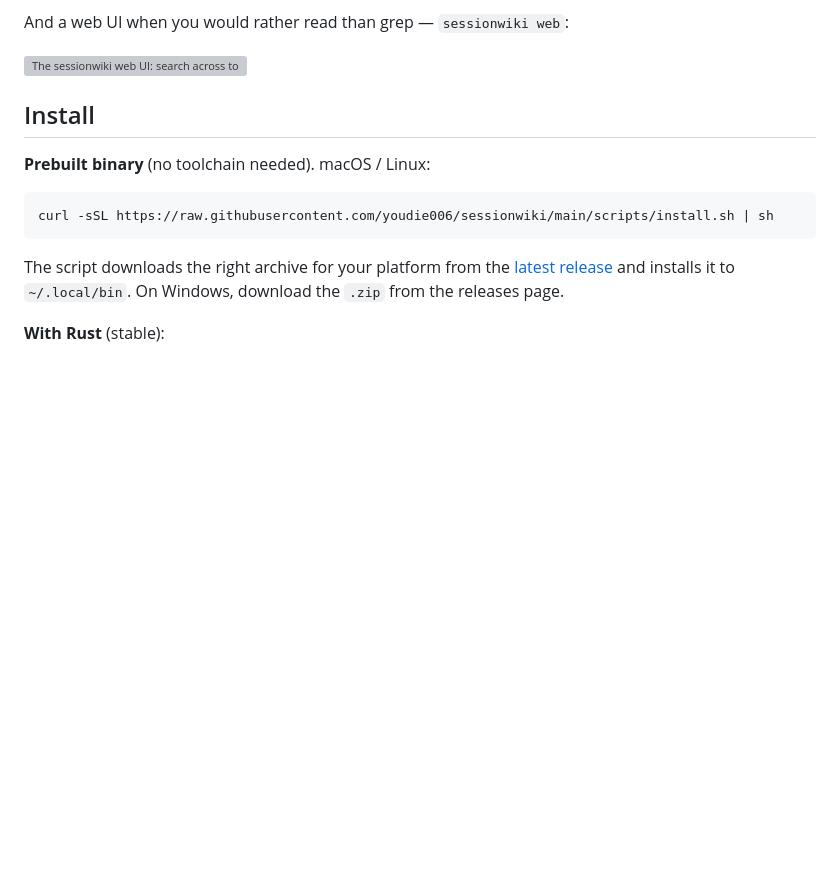
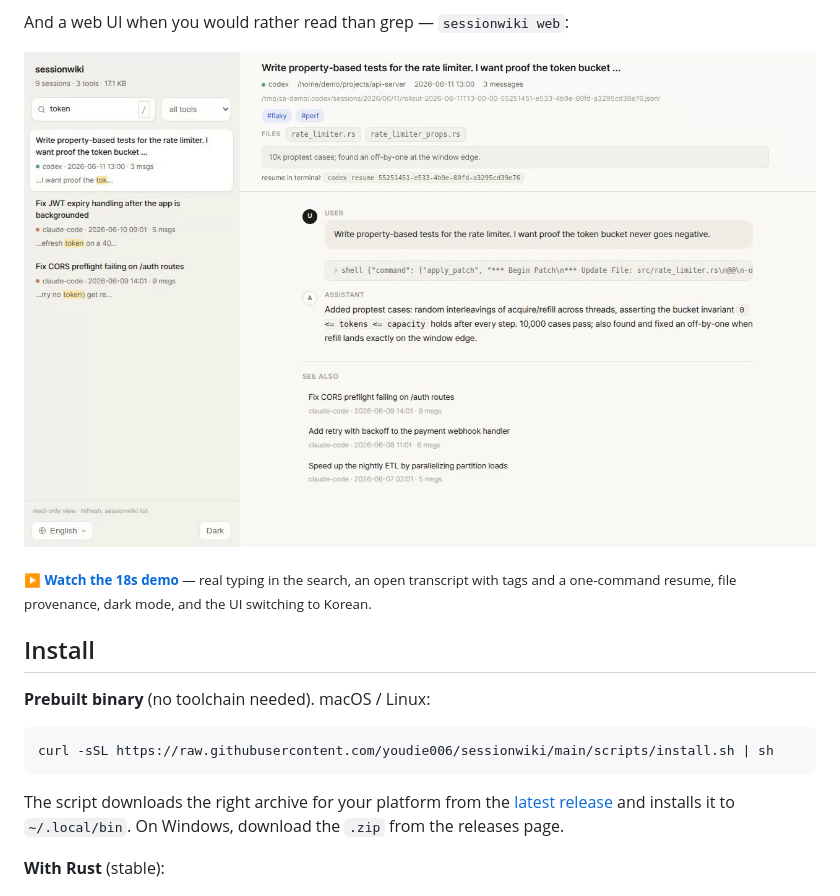
Before and after one commit to youdie006/sessionwiki, a Markdown page: README.md, the part around the change. Drawn GitHub-style; pictures changed too: docs/demo-web-poster.png (added); blank space fills up the shorter version; grey boxes are pictures that could not be loaded.

```diff
--- a/README.md
+++ b/README.md
@@ -54,7 +54,9 @@ That is one real machine. Run it on yours &mdash; the number is usually a surpri
 
 And a web UI when you would rather read than grep &mdash; `sessionwiki web`:
 
-<img src="docs/demo-web.webp" width="900" alt="The sessionwiki web UI: search across tools, an open transcript with summary, tags, a note and a resume command, related sessions, tag filtering, light and dark themes, and a four-language UI">
+<a href="docs/demo-web.mp4"><img src="docs/demo-web-poster.png" width="900" alt="The sessionwiki web UI: search across tools, an open transcript with tags, a note and a resume command, file provenance, tag filtering, light and dark themes, and a four-language UI"></a>
+
+<sub><b><a href="docs/demo-web.mp4">&#9654; Watch the 18s demo</a></b> &mdash; real typing in the search, an open transcript with tags and a one-command resume, file provenance, dark mode, and the UI switching to Korean.</sub>
 
 ## Install
 
```
Also changed, not shown: README.ko.md (+3 -1 lines), 4 other files.
